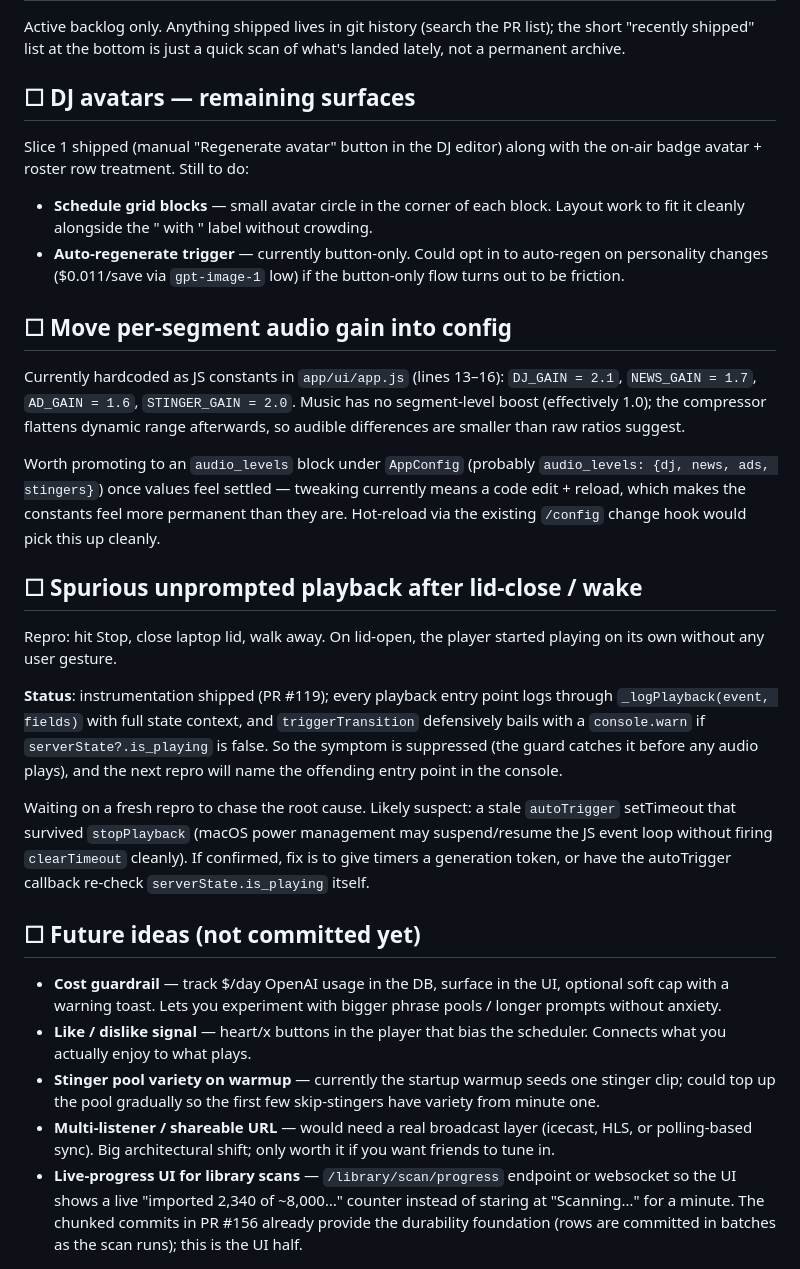
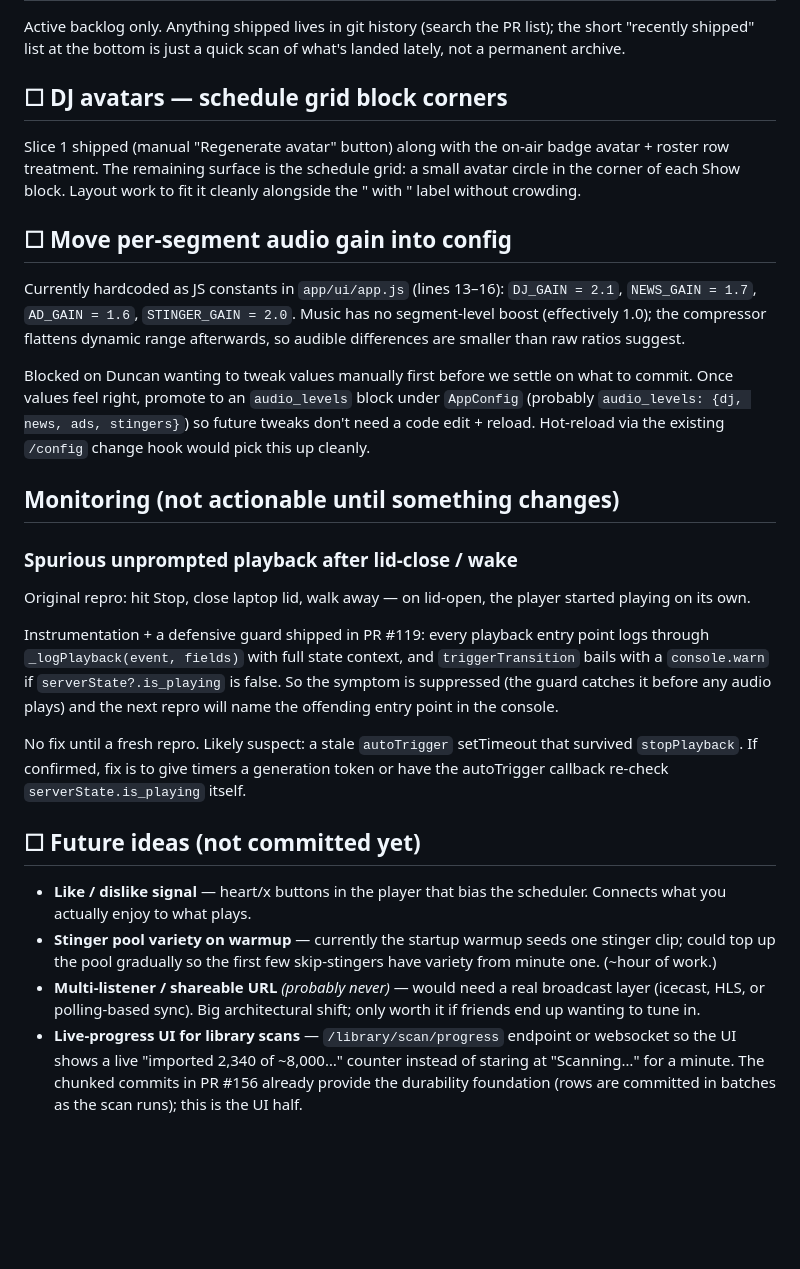
Before and after one commit to theletterd/radiodunc, a Markdown page: TODO.md, the part around the change. Rendered like a GitHub page; blank space fills up the shorter version.

Commit message:
docs: TODO.md cleanup pass — drop or reframe items per session review
Quick verification scan against the codebase confirmed nothing in the
trimmed TODO is silently done, but a few items aren't really "active
backlog" — they're either decided-against or symptom-resolved-and-
monitoring. Sweep:

  * Dropped "DJ avatars — auto-regenerate trigger". We explicitly chose
    manual-only when wiring up the slice 1 button (cost control,
    simpler code, the user-facing button is the trigger). The code
    comment in dj_scripts.py:733 already records the decision; the
    TODO entry was a footnote that read like an open task.

  * Dropped "Cost guardrail" from future ideas — turned out not to be
    something Duncan wants to chase. Easy to refile if the budget
    anxiety shows up later.

  * Moved "Spurious unprompted playback after lid-close / wake" out of
    the open backlog into a new "Monitoring" section. It's not
    actionable — the symptom is already suppressed, the next
    repro produces a console diagnosis, and we genuinely can't do
    anything more until the bug fires again. Better separated from
    items we could pick up tomorrow.

  * Flagged "Multi-listener / shareable URL" with a "(probably never)"
    parenthetical so it reads as a quote-unquote idea rather than
    something Duncan plans to commit to.

  * Reworded "Move per-segment audio gain into config" to explicitly
    name what it's blocked on (Duncan tweaking values manually first)
    so a future reader doesn't pick it up mid-flight.

  * Simplified the "DJ avatars" header to just call out the one
    remaining surface (schedule grid block corners) — the section had
    a sub-bullet list of two when only one entry actually mattered
    after dropping auto-regen.

Net: 116 → 108 lines, more usable as a "what's next" anchor.

Co-Authored-By: Claude Opus 4.7 <noreply@anthropic.com>

```diff
--- a/TODO.md
+++ b/TODO.md
@@ -4,17 +4,12 @@ Active backlog only. Anything shipped lives in git history (search the PR
 list); the short "recently shipped" list at the bottom is just a quick scan
 of what's landed lately, not a permanent archive.
 
-## ☐ DJ avatars — remaining surfaces
+## ☐ DJ avatars — schedule grid block corners
 
-Slice 1 shipped (manual "Regenerate avatar" button in the DJ editor) along
-with the on-air badge avatar + roster row treatment. Still to do:
-
-- **Schedule grid blocks** — small avatar circle in the corner of each
-  block. Layout work to fit it cleanly alongside the "<show> with <DJ>"
-  label without crowding.
-- **Auto-regenerate trigger** — currently button-only. Could opt in to
-  auto-regen on personality changes ($0.011/save via `gpt-image-1` low) if
-  the button-only flow turns out to be friction.
+Slice 1 shipped (manual "Regenerate avatar" button) along with the on-air
+badge avatar + roster row treatment. The remaining surface is the schedule
+grid: a small avatar circle in the corner of each Show block. Layout work
+to fit it cleanly alongside the "<show> with <DJ>" label without crowding.
 
 ## ☐ Move per-segment audio gain into config
 
@@ -24,44 +19,41 @@ Music has no segment-level boost (effectively 1.0); the compressor flattens
 dynamic range afterwards, so audible differences are smaller than raw
 ratios suggest.
 
-Worth promoting to an `audio_levels` block under `AppConfig` (probably
-`audio_levels: {dj, news, ads, stingers}`) once values feel settled —
-tweaking currently means a code edit + reload, which makes the constants
-feel more permanent than they are. Hot-reload via the existing `/config`
-change hook would pick this up cleanly.
+Blocked on Duncan wanting to tweak values manually first before we settle
+on what to commit. Once values feel right, promote to an `audio_levels`
+block under `AppConfig` (probably `audio_levels: {dj, news, ads, stingers}`)
+so future tweaks don't need a code edit + reload. Hot-reload via the
+existing `/config` change hook would pick this up cleanly.
 
-## ☐ Spurious unprompted playback after lid-close / wake
+## Monitoring (not actionable until something changes)
 
-Repro: hit Stop, close laptop lid, walk away. On lid-open, the player
-started playing on its own without any user gesture.
+### Spurious unprompted playback after lid-close / wake
 
-**Status**: instrumentation shipped (PR #119); every playback entry point
-logs through `_logPlayback(event, fields)` with full state context, and
-`triggerTransition` defensively bails with a `console.warn` if
+Original repro: hit Stop, close laptop lid, walk away — on lid-open, the
+player started playing on its own.
+
+Instrumentation + a defensive guard shipped in PR #119: every playback
+entry point logs through `_logPlayback(event, fields)` with full state
+context, and `triggerTransition` bails with a `console.warn` if
 `serverState?.is_playing` is false. So the symptom is suppressed (the
-guard catches it before any audio plays), and the next repro will name
+guard catches it before any audio plays) and the next repro will name
 the offending entry point in the console.
 
-Waiting on a fresh repro to chase the root cause. Likely suspect: a stale
-`autoTrigger` setTimeout that survived `stopPlayback` (macOS power
-management may suspend/resume the JS event loop without firing
-`clearTimeout` cleanly). If confirmed, fix is to give timers a generation
-token, or have the autoTrigger callback re-check `serverState.is_playing`
-itself.
+No fix until a fresh repro. Likely suspect: a stale `autoTrigger`
+setTimeout that survived `stopPlayback`. If confirmed, fix is to give
+timers a generation token or have the autoTrigger callback re-check
+`serverState.is_playing` itself.
 
 ## ☐ Future ideas (not committed yet)
 
-- **Cost guardrail** — track $/day OpenAI usage in the DB, surface in the
-  UI, optional soft cap with a warning toast. Lets you experiment with
-  bigger phrase pools / longer prompts without anxiety.
 - **Like / dislike signal** — heart/x buttons in the player that bias the
   scheduler. Connects what you actually enjoy to what plays.
 - **Stinger pool variety on warmup** — currently the startup warmup seeds
   one stinger clip; could top up the pool gradually so the first few
-  skip-stingers have variety from minute one.
-- **Multi-listener / shareable URL** — would need a real broadcast layer
-  (icecast, HLS, or polling-based sync). Big architectural shift; only
-  worth it if you want friends to tune in.
+  skip-stingers have variety from minute one. (~hour of work.)
+- **Multi-listener / shareable URL** *(probably never)* — would need a
+  real broadcast layer (icecast, HLS, or polling-based sync). Big
+  architectural shift; only worth it if friends end up wanting to tune in.
 - **Live-progress UI for library scans** — `/library/scan/progress`
   endpoint or websocket so the UI shows a live "imported 2,340 of ~8,000…"
   counter instead of staring at "Scanning…" for a minute. The chunked
```
